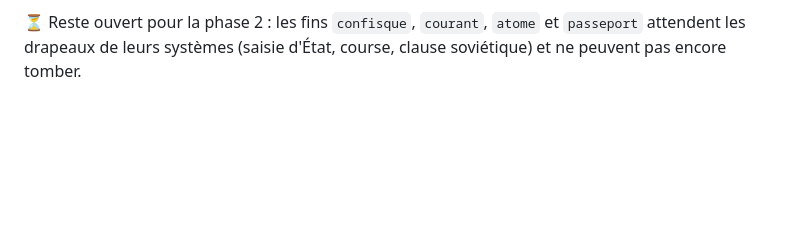
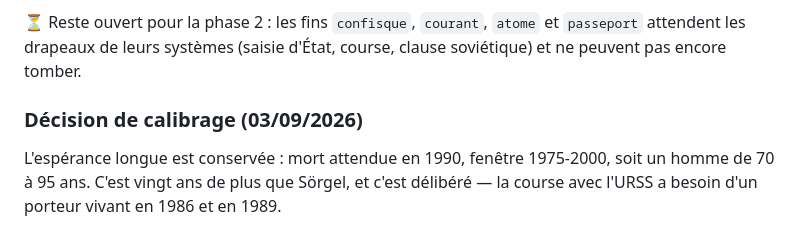
Before and after one commit to poiesisinteractive/atlantropa-game, a Markdown page: docs/spec.md, the part around the change. Rendered like a GitHub page; blank space fills up the shorter version.

Commit message:
Spécification : l'espérance longue est conservée
Co-Authored-By: Claude Opus 5 <noreply@anthropic.com>
Claude-Session: https://claude.ai/code/session_017QxymLmky48rtGqmM6MnYK

```diff
--- a/docs/spec.md
+++ b/docs/spec.md
@@ -355,3 +355,10 @@ le bilan le plus favorable redevient inatteignable.
 ⏳ Reste ouvert pour la phase 2 : les fins `confisque`, `courant`, `atome` et
 `passeport` attendent les drapeaux de leurs systèmes (saisie d'État, course,
 clause soviétique) et ne peuvent pas encore tomber.
+
+### Décision de calibrage (03/09/2026)
+
+L'espérance longue est conservée : mort attendue en 1990, fenêtre 1975-2000,
+soit un homme de 70 à 95 ans. C'est vingt ans de plus que Sörgel, et c'est
+délibéré — la course avec l'URSS a besoin d'un porteur vivant en 1986 et en
+1989.
```
